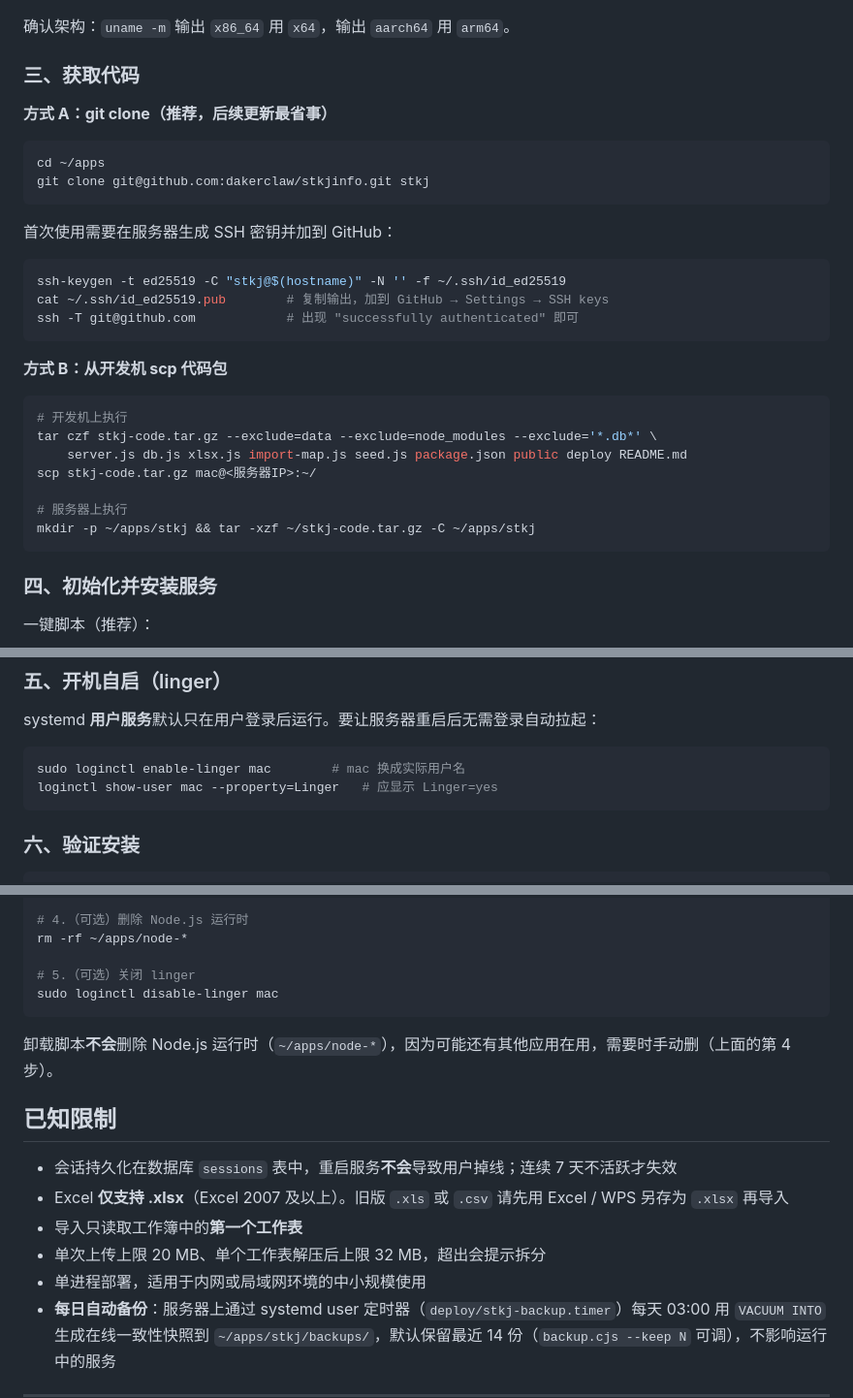
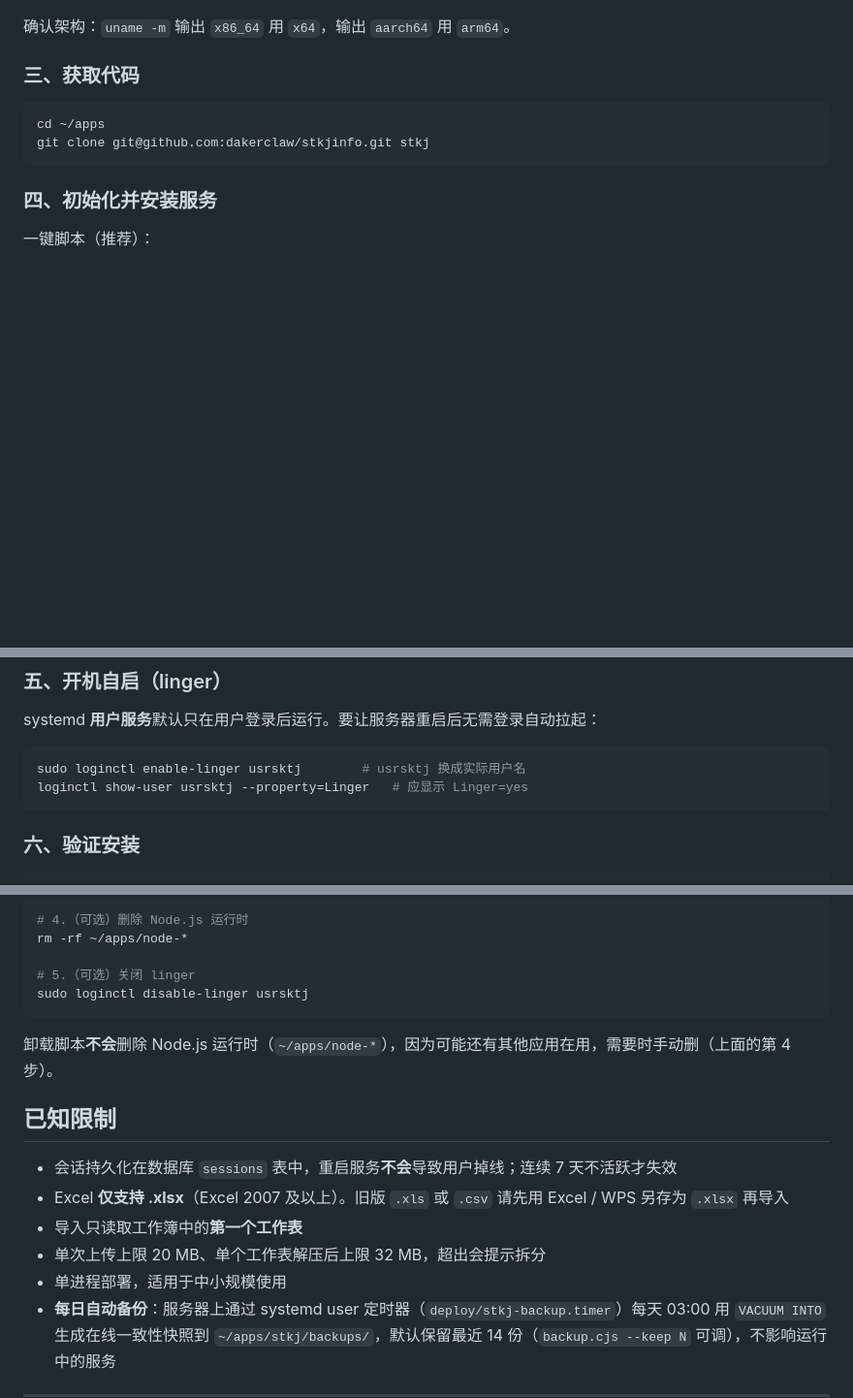
Before and after one commit to dakerclaw/stkjinfo, a Markdown page: README.md, 3 parts joined by grey strips. Shown at 97% size. GitHub-like rendering; blank space fills up the shorter version.

Commit message:
README 补充联系方式并精简部署说明
- 顶部增加联系方式 stkjinfo@hehudieyiqi.com；商业授权申请处同步给出邮箱
- 快速开始不再提及 start.bat，统一为命令行启动
- 「获取代码」精简为 git clone 一条路径，移除 SSH 密钥生成与 scp 代码包两种方式
- linger 示例用户名统一为 usrsktj（原为 mac），并同步修正 scp 与 disable-linger 两处
- 清理删除段落后遗留的多余空行；「已做的基础加固如下」去掉冗余括注

````diff
--- a/README.md
+++ b/README.md
@@ -272,31 +274,9 @@ tar -xf node.tar.xz && rm -f node.tar.xz
 
 ### 三、获取代码
 
-**方式 A：git clone（推荐，后续更新最省事）**
-
 ```bash
 cd ~/apps
 git clone git@github.com:dakerclaw/stkjinfo.git stkj
-```
-
-首次使用需要在服务器生成 SSH 密钥并加到 GitHub：
-
-```bash
-ssh-keygen -t ed25519 -C "stkj@$(hostname)" -N '' -f ~/.ssh/id_ed25519
-cat ~/.ssh/id_ed25519.pub        # 复制输出，加到 GitHub → Settings → SSH keys
-ssh -T git@github.com            # 出现 "successfully authenticated" 即可
-```
-
-**方式 B：从开发机 scp 代码包**
-
-```bash
-# 开发机上执行
-tar czf stkj-code.tar.gz --exclude=data --exclude=node_modules --exclude='*.db*' \
-    server.js db.js xlsx.js import-map.js seed.js package.json public deploy README.md
-scp stkj-code.tar.gz mac@<服务器IP>:~/
-
-# 服务器上执行
-mkdir -p ~/apps/stkj && tar -xzf ~/stkj-code.tar.gz -C ~/apps/stkj
 ```
 
 ### 四、初始化并安装服务
@@ -356,8 +336,8 @@ systemctl --user status stkj.service --no-pager
 systemd **用户服务**默认只在用户登录后运行。要让服务器重启后无需登录自动拉起：
 
 ```bash
-sudo loginctl enable-linger mac        # mac 换成实际用户名
-loginctl show-user mac --property=Linger   # 应显示 Linger=yes
+sudo loginctl enable-linger usrsktj        # usrsktj 换成实际用户名
+loginctl show-user usrsktj --property=Linger   # 应显示 Linger=yes
 ```
 
 ### 六、验证安装
@@ -496,7 +476,7 @@ rm -rf ~/apps/stkj
 rm -rf ~/apps/node-*
 
 # 5.（可选）关闭 linger
-sudo loginctl disable-linger mac
+sudo loginctl disable-linger usrsktj
 ```
 
 卸载脚本**不会**删除 Node.js 运行时（`~/apps/node-*`），因为可能还有其他应用在用，需要时手动删（上面的第 4 步）。
@@ -508,7 +488,7 @@ sudo loginctl disable-linger mac
 - Excel **仅支持 .xlsx**（Excel 2007 及以上）。旧版 `.xls` 或 `.csv` 请先用 Excel / WPS 另存为 `.xlsx` 再导入
 - 导入只读取工作簿中的**第一个工作表**
 - 单次上传上限 20 MB、单个工作表解压后上限 32 MB，超出会提示拆分
-- 单进程部署，适用于内网或局域网环境的中小规模使用
+- 单进程部署，适用于中小规模使用
 - **每日自动备份**：服务器上通过 systemd user 定时器（`deploy/stkj-backup.timer`）每天 03:00 用 `VACUUM INTO` 生成在线一致性快照到 `~/apps/stkj/backups/`，默认保留最近 14 份（`backup.cjs --keep N` 可调），不影响运行中的服务
 
 ---
````
Also changed, not shown: other parts of README.md (+6 -4 lines).
